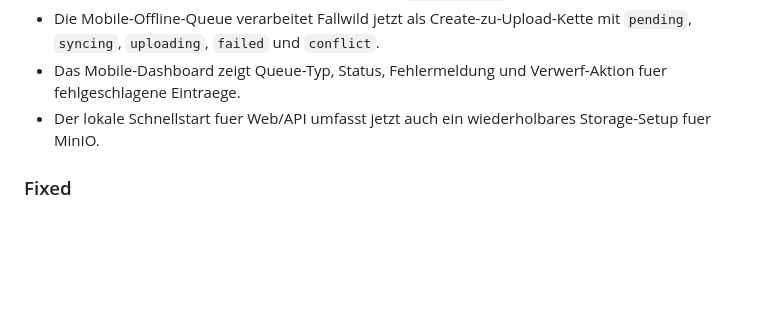
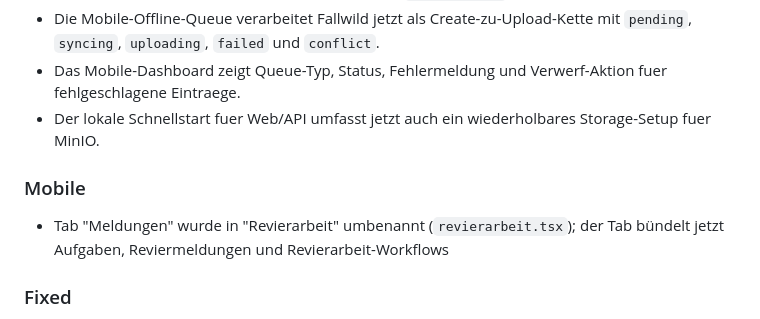
Before and after one commit to ostheimer/ferm, a Markdown page: CHANGELOG.md, the part around the change. Rendered like a GitHub page; blank space fills up the shorter version.

Commit message:
docs(changelog): Tab-Umbenennung "Meldungen" → "Revierarbeit" in Mobile dokumentieren

```diff
--- a/CHANGELOG.md
+++ b/CHANGELOG.md
@@ -41,6 +41,10 @@ Das Format orientiert sich an [Keep a Changelog](https://keepachangelog.com/en/1
 - Das Mobile-Dashboard zeigt Queue-Typ, Status, Fehlermeldung und Verwerf-Aktion fuer fehlgeschlagene Eintraege.
 - Der lokale Schnellstart fuer Web/API umfasst jetzt auch ein wiederholbares Storage-Setup fuer MinIO.
 
+### Mobile
+
+- Tab "Meldungen" wurde in "Revierarbeit" umbenannt (`revierarbeit.tsx`); der Tab bündelt jetzt Aufgaben, Reviermeldungen und Revierarbeit-Workflows
+
 ### Fixed
 
 - Web-Sidebar um eine sichtbare `Abmelden`-Aktion ergaenzt und den Logout-Flow ueber Cookie-Clear mit Redirect auf `/login` abgesichert.
```
